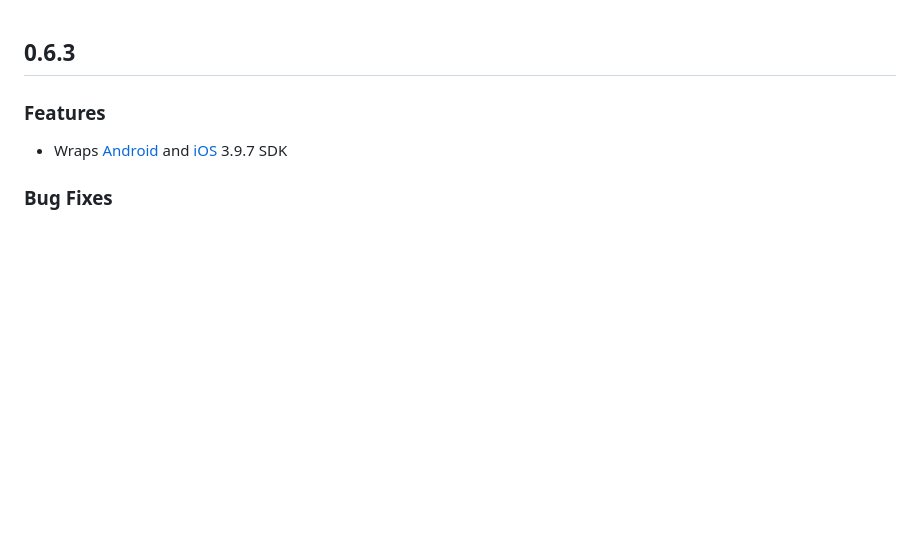
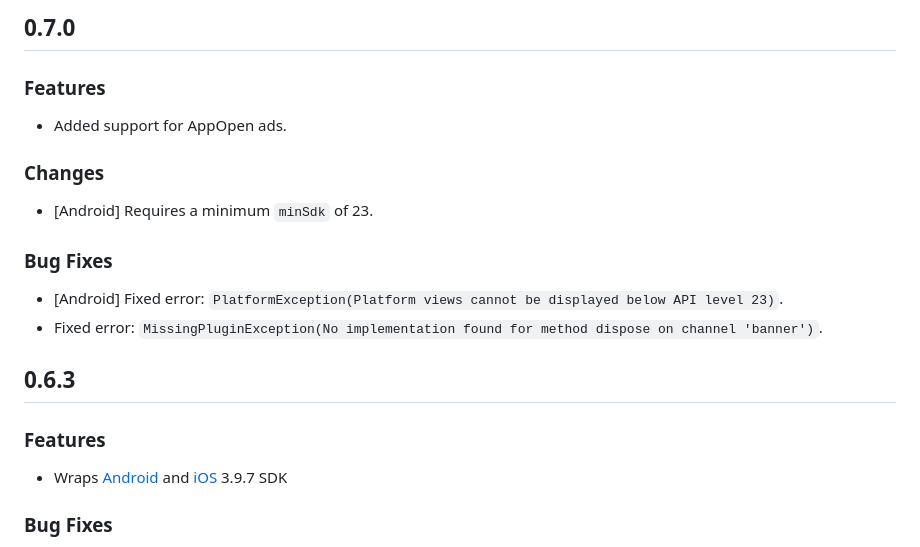
Before and after one commit to cleveradssolutions/CAS-Flutter, a Markdown page: CHANGELOG.md, the part around the change printed below. Drawn GitHub-style; blank space fills up the shorter version.

```diff
--- a/CHANGELOG.md
+++ b/CHANGELOG.md
@@ -1,3 +1,12 @@
+## 0.7.0
+### Features
+- Added support for AppOpen ads.
+### Changes
+- [Android] Requires a minimum `minSdk` of 23.
+### Bug Fixes
+- [Android] Fixed error: `PlatformException(Platform views cannot be displayed below API level 23)`.
+- Fixed error: `MissingPluginException(No implementation found for method dispose on channel 'banner')`.
+
 ## 0.6.3
 ### Features
 - Wraps [Android](https://github.com/cleveradssolutions/CAS-Android/releases) and [iOS](https://github.com/cleveradssolutions/CAS-iOS/releases) 3.9.7 SDK
```
Also changed, not shown: other parts of CHANGELOG.md (+1 -2 lines).
